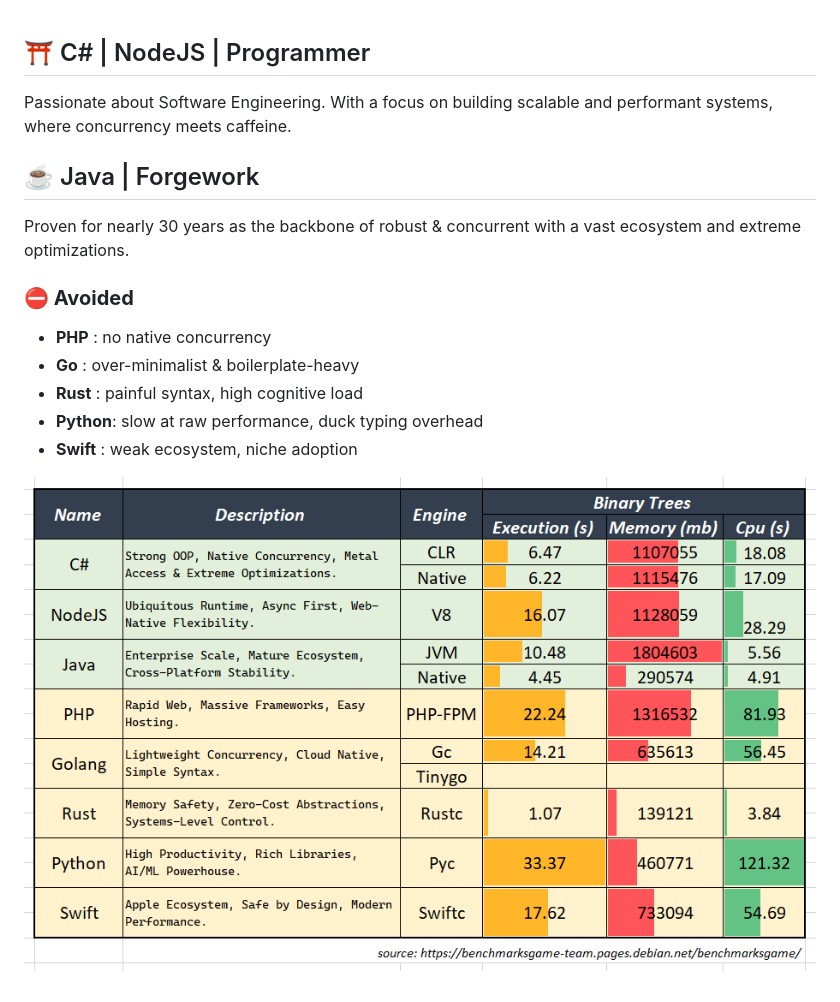
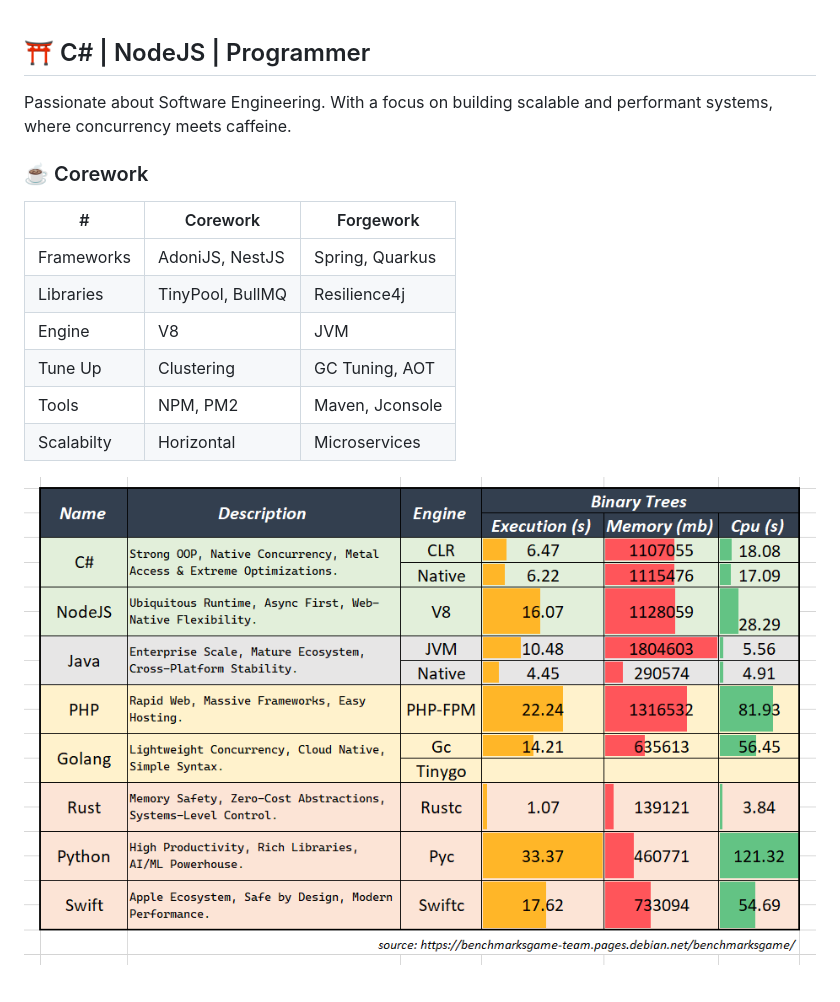
Before and after one commit to dhimasarista/codedhims, a Markdown page: README.md, the part around the change. Drawn GitHub-style; pictures changed too: assets/20250910_080334_image.png (deleted), assets/20250910_134828_image.png (added).

Commit message:
update 1 file and delete 1 file

```diff
--- a/README.md
+++ b/README.md
@@ -1,16 +1,31 @@
 ## ⛩️ C# | NodeJS | Programmer
+
 Passionate about Software Engineering. With a focus on building scalable and performant systems, where concurrency meets caffeine.
 
+### ☕ Corework
+
+| #          | Corework      | Forgework            |
+| ------------ | ------------------ | ----------------- |
+| Frameworks | AdoniJS, NestJS  | Spring, Quarkus |
+| Libraries  | TinyPool, BullMQ | Resilience4j    |
+| Engine     | V8               | JVM             |
+| Tune Up    | Clustering       | GC Tuning, AOT  |
+| Tools      | NPM, PM2         | Maven, Jconsole |
+| Scalabilty | Horizontal       | Microservices   |
+
+
+![](assets/20250910_134828_image.png)
+
+<!--
 ## ☕ Java | Forgework
+
 Proven for nearly 30 years as the backbone of robust & concurrent with a vast ecosystem and extreme optimizations.
 
-
 ### **⛔ Avoided**
-
 - **PHP** : no native concurrency
 - **Go** : over-minimalist & boilerplate-heavy
 - **Rust** : painful syntax, high cognitive load
 - **Python**: slow at raw performance, duck typing overhead
 - **Swift** : weak ecosystem, niche adoption
 
-![](assets/20250910_080334_image.png)
+-->
```
